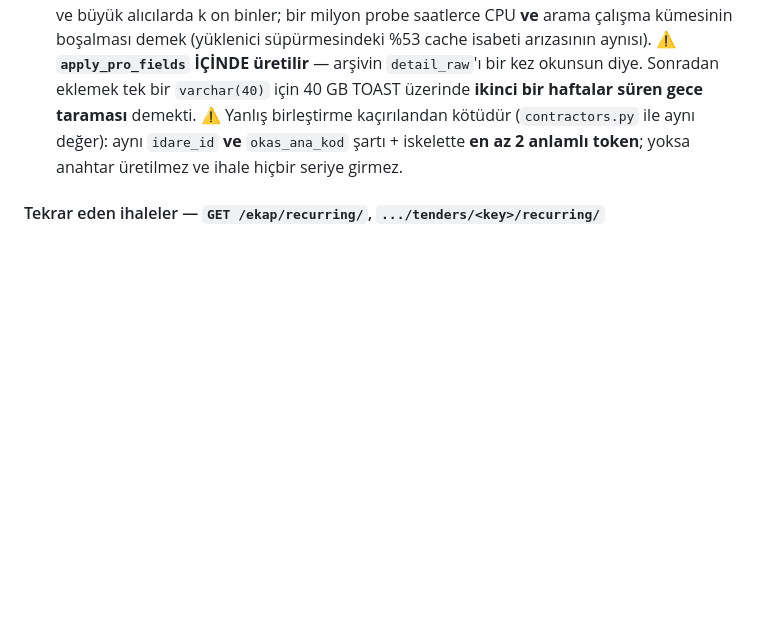
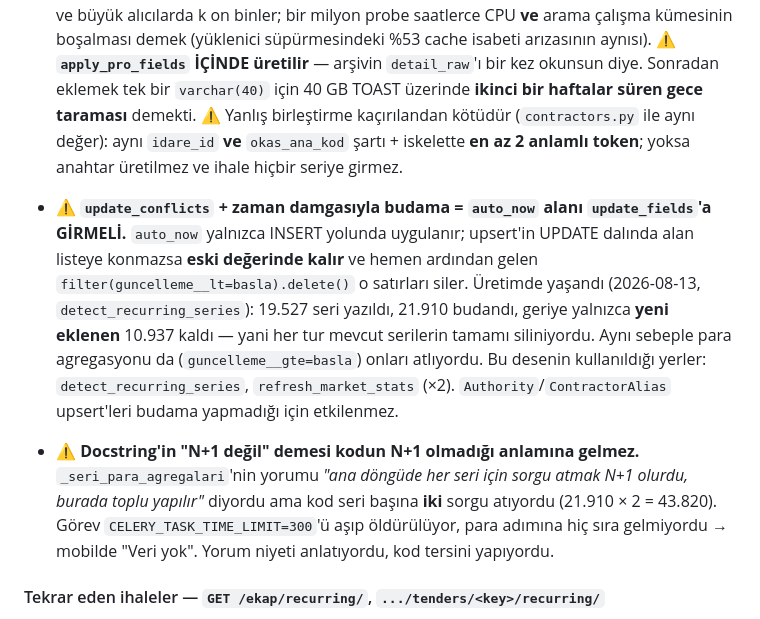
Before and after one commit to firatbadur/ihaletakip-api, a Markdown page: CLAUDE.md, the part around the change. Rendered like a GitHub page; blank space fills up the shorter version.

Commit message:
docs: iki tekrarlanabilir tuzak CLAUDE.md'ye yazıldı
1. `update_conflicts` + zaman damgasıyla budama deseninde `auto_now` alanını
   `update_fields`'a eklemeyi unutmak, her turda tablonun tamamını silen sessiz
   bir veri kaybı üretir. Etkilenen yerler listelendi.

2. Docstring'in "N+1 değil" demesi kodun N+1 olmadığı anlamına gelmez —
   `_seri_para_agregalari` örneği.

Doğrulama (prod): pruned 21.910 → 0, tablo 10.937 → 19.527 (yazılan sayıya eşit),
ortalama_bedel dolu 0 → 19.015 (%97,4).

Co-Authored-By: Claude Opus 4.8 (1M context) <noreply@anthropic.com>

```diff
--- a/CLAUDE.md
+++ b/CLAUDE.md
@@ -539,6 +539,23 @@ ve konan korumalar:
   `idare_id` **ve** `okas_ana_kod` şartı + iskelette **en az 2 anlamlı token**; yoksa
   anahtar üretilmez ve ihale hiçbir seriye girmez.
 
+- ⚠️ **`update_conflicts` + zaman damgasıyla budama = `auto_now` alanı `update_fields`'a
+  GİRMELİ.** `auto_now` yalnızca INSERT yolunda uygulanır; upsert'in UPDATE dalında alan
+  listeye konmazsa **eski değerinde kalır** ve hemen ardından gelen
+  `filter(guncelleme__lt=basla).delete()` o satırları siler. Üretimde yaşandı
+  (2026-08-13, `detect_recurring_series`): 19.527 seri yazıldı, 21.910 budandı, geriye
+  yalnızca **yeni eklenen** 10.937 kaldı — yani her tur mevcut serilerin tamamı
+  siliniyordu. Aynı sebeple para agregasyonu da (`guncelleme__gte=basla`) onları
+  atlıyordu. Bu desenin kullanıldığı yerler: `detect_recurring_series`,
+  `refresh_market_stats` (×2). `Authority`/`ContractorAlias` upsert'leri budama
+  yapmadığı için etkilenmez.
+- ⚠️ **Docstring'in "N+1 değil" demesi kodun N+1 olmadığı anlamına gelmez.**
+  `_seri_para_agregalari`'nin yorumu *"ana döngüde her seri için sorgu atmak N+1 olurdu,
+  burada toplu yapılır"* diyordu ama kod seri başına **iki** sorgu atıyordu
+  (21.910 × 2 = 43.820). Görev `CELERY_TASK_TIME_LIMIT=300`'ü aşıp öldürülüyor, para
+  adımına hiç sıra gelmiyordu → mobilde "Veri yok". Yorum niyeti anlatıyordu, kod
+  tersini yapıyordu.
+
 #### Tekrar eden ihaleler — `GET /ekap/recurring/`, `.../tenders/<key>/recurring/`
 
 Kamu alımlarının büyük kısmı **yıllık tekrarlar**. Arşiv bunu görebildiği için kullanıcı
```
